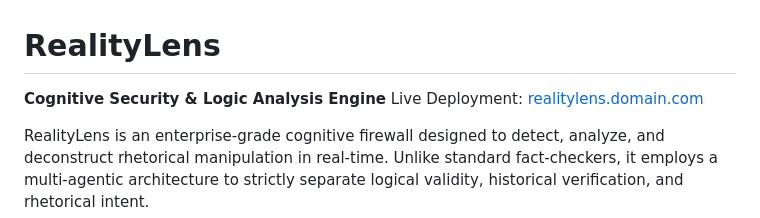
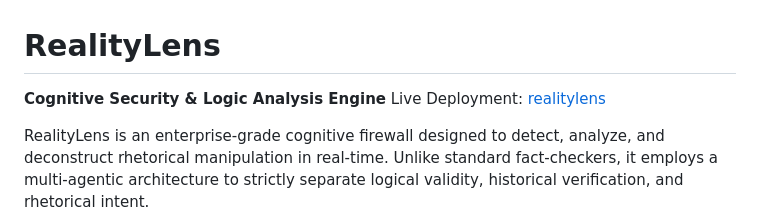
Before and after one commit to huntwter/Reality-lens, a Markdown page: README.md, the part around the change. Rendered like a GitHub page.

```diff
--- a/README.md
+++ b/README.md
@@ -1,7 +1,7 @@
 # RealityLens
 
 **Cognitive Security & Logic Analysis Engine**
-Live Deployment: [realitylens.domain.com](https://realitylens.domain.com)
+Live Deployment: [realitylens](https://realitylens.onrender.com)
 
 RealityLens is an enterprise-grade cognitive firewall designed to detect, analyze, and deconstruct rhetorical manipulation in real-time. Unlike standard fact-checkers, it employs a multi-agentic architecture to strictly separate logical validity, historical verification, and rhetorical intent.
 
```
